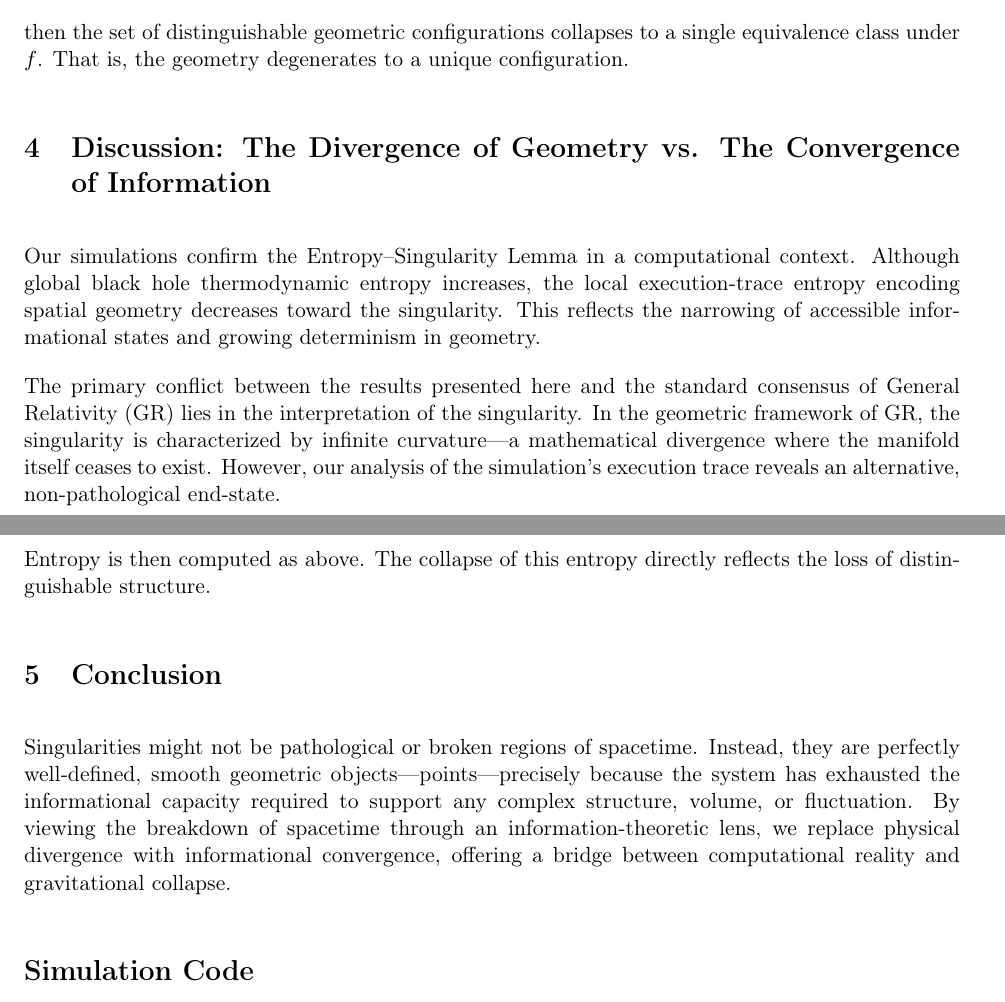
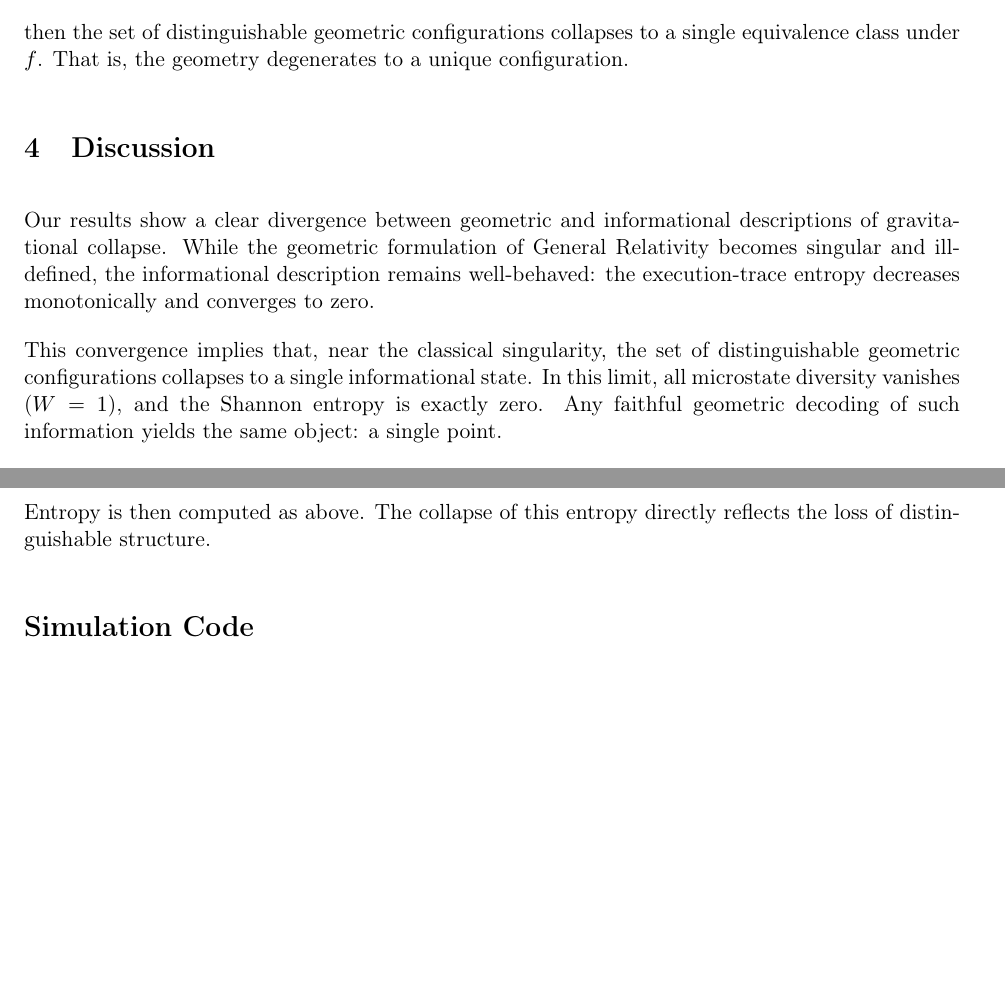
Before and after one commit to juhameskanen/abstract, a LaTeX paper (papers/black-hole-singularities/black-hole-singularities.tex): two parts of pages 3 and 5 of 5 before the commit and two parts of pages 3 and 4 of 4 after it, joined at a grey line, cut so that both start at the same text, the shorter picture padded with empty space. Compiled offline with pdfLaTeX.

Commit message:
Discussion and Conclusion

```diff
--- a/papers/black-hole-singularities/black-hole-singularities.tex
+++ b/papers/black-hole-singularities/black-hole-singularities.tex
@@ -108,15 +113,14 @@ H(\mathcal{B}_t) \to 0,
 \]
 then the set of distinguishable geometric configurations collapses to a single equivalence class under \(f\). That is, the geometry degenerates to a unique configuration.
 
-\section{Discussion: The Divergence of Geometry vs. The Convergence of Information}
 
-Our simulations confirm the Entropy–Singularity Lemma in a computational context.
-Although global black hole thermodynamic entropy increases, the local execution-trace entropy encoding spatial geometry decreases toward the singularity.
-This reflects the narrowing of accessible informational states and growing determinism in geometry.
+\section{Discussion}
 
-The primary conflict between the results presented here and the standard consensus of General Relativity (GR) lies in the interpretation of the singularity.
-In the geometric framework of GR, the singularity is characterized by infinite curvature---a mathematical divergence where the manifold itself ceases to exist.
-However, our analysis of the simulation's execution trace reveals an alternative, non-pathological end-state.
+Our results show a clear divergence between geometric and informational descriptions of gravitational collapse.
+While the geometric formulation of General Relativity becomes singular and ill-defined, the informational description
+remains well-behaved: the execution-trace entropy decreases monotonically and converges to zero.
 
-\subsection{Divergence as a Modeling Artifact}
+This convergence implies that, near the classical singularity, the set of distinguishable geometric configurations
+collapses to a single informational state. In this limit, all microstate diversity vanishes ($W=1$), and the Shannon
+entropy is exactly zero. Any faithful geometric decoding of such information yields the same object: a single point.
 
@@ -164,12 +151,6 @@ To encode geometry:
 
 Entropy is then computed as above. The collapse of this entropy directly reflects the loss of distinguishable structure.
 
-\section{Conclusion}
-
-Singularities might not be pathological or broken regions of spacetime. Instead, they are perfectly well-defined, smooth geometric
-objects—points—precisely because the system has exhausted the informational capacity required to support any complex structure, volume, or
-fluctuation. By viewing the breakdown of spacetime through an information-theoretic lens, we replace physical divergence with
-informational convergence, offering a bridge between computational reality and gravitational collapse.
 
 \section*{Simulation Code}
 
```
Also changed, not shown: papers/black-hole-singularities/black-hole-singularities.tex (44 more changed lines).
